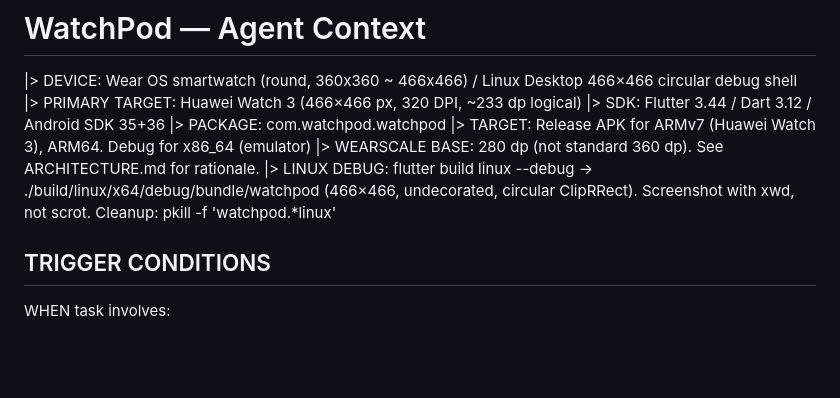
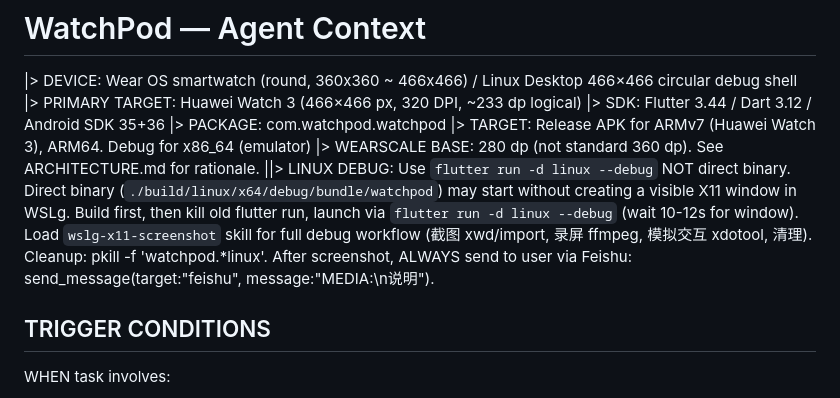
Before and after one commit to hmhmdcy/WatchPod, a Markdown page: AGENTS.md, the part around the change. Rendered like a GitHub page; blank space fills up the shorter version.

Commit message:
📝 docs: add Linux Desktop debug launch workflow to AGENTS.md
- Update LINUX DEBUG header: use flutter run NOT direct binary
- Reference wslg-x11-screenshot skill for full debug workflow
- Add Feishu screenshot delivery rule

```diff
--- a/AGENTS.md
+++ b/AGENTS.md
@@ -6,7 +6,7 @@
 |> PACKAGE: com.watchpod.watchpod
 |> TARGET: Release APK for ARMv7 (Huawei Watch 3), ARM64. Debug for x86_64 (emulator)
 |> WEARSCALE BASE: 280 dp (not standard 360 dp). See ARCHITECTURE.md for rationale.
-|> LINUX DEBUG: flutter build linux --debug → ./build/linux/x64/debug/bundle/watchpod (466×466, undecorated, circular ClipRRect). Screenshot with xwd, not scrot. Cleanup: pkill -f 'watchpod.*linux'
+||> LINUX DEBUG: Use `flutter run -d linux --debug` NOT direct binary. Direct binary (`./build/linux/x64/debug/bundle/watchpod`) may start without creating a visible X11 window in WSLg. Build first, then kill old flutter run, launch via `flutter run -d linux --debug` (wait 10-12s for window). Load `wslg-x11-screenshot` skill for full debug workflow (截图 xwd/import, 录屏 ffmpeg, 模拟交互 xdotool, 清理). Cleanup: pkill -f 'watchpod.*linux'. After screenshot, ALWAYS send to user via Feishu: send_message(target:"feishu", message:"MEDIA:<path>\\n说明").
 
 ## TRIGGER CONDITIONS
 
```
